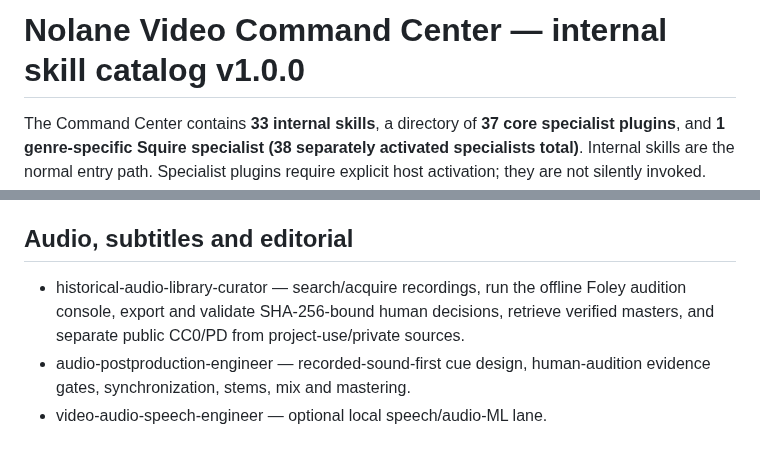
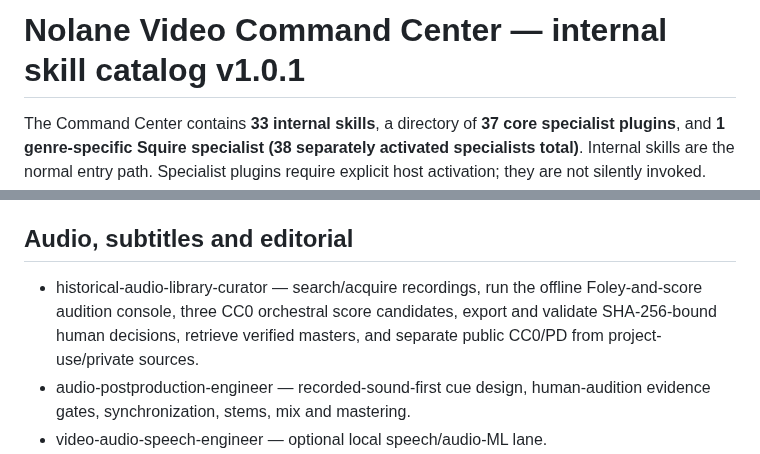
Before and after one commit to Nolane-x/video, a Markdown page: integrations/nolane-video-command-center-overlay/SKILL-CATALOG.md, 2 parts joined by grey strips. Drawn GitHub-style.

Commit message:
Extend Command Center to v1.0.1 for CC0 score audition pack: integrations/nolane-video-command-center-overlay/SKILL-CATALOG.md

```diff
--- a/integrations/nolane-video-command-center-overlay/SKILL-CATALOG.md
+++ b/integrations/nolane-video-command-center-overlay/SKILL-CATALOG.md
@@ -1,4 +1,4 @@
-# Nolane Video Command Center — internal skill catalog v1.0.0
+# Nolane Video Command Center — internal skill catalog v1.0.1
 
 The Command Center contains **33 internal skills**, a directory of **37 core specialist plugins**, and **1 genre-specific Squire specialist (38 separately activated specialists total)**. Internal skills are the normal entry path. Specialist plugins require explicit host activation; they are not silently invoked. Rendering and release remain evidence-gated.
 
@@ -32,7 +32,7 @@ The Command Center contains **33 internal skills**, a directory of **37 core spe
 - asset-provenance-rights-auditor — verify licenses and attribution without weakening item-level rules.
 
 ## Audio, subtitles and editorial
-- historical-audio-library-curator — search/acquire recordings, run the offline Foley audition console, export and validate SHA-256-bound human decisions, retrieve verified masters, and separate public CC0/PD from project-use/private sources.
+- historical-audio-library-curator — search/acquire recordings, run the offline Foley-and-score audition console, three CC0 orchestral score candidates, export and validate SHA-256-bound human decisions, retrieve verified masters, and separate public CC0/PD from project-use/private sources.
 - audio-postproduction-engineer — recorded-sound-first cue design, human-audition evidence gates, synchronization, stems, mix and mastering.
 - video-audio-speech-engineer — optional local speech/audio-ML lane.
 - speech-caption-alignment-engineer — speech alignment and subtitle timing.
```
